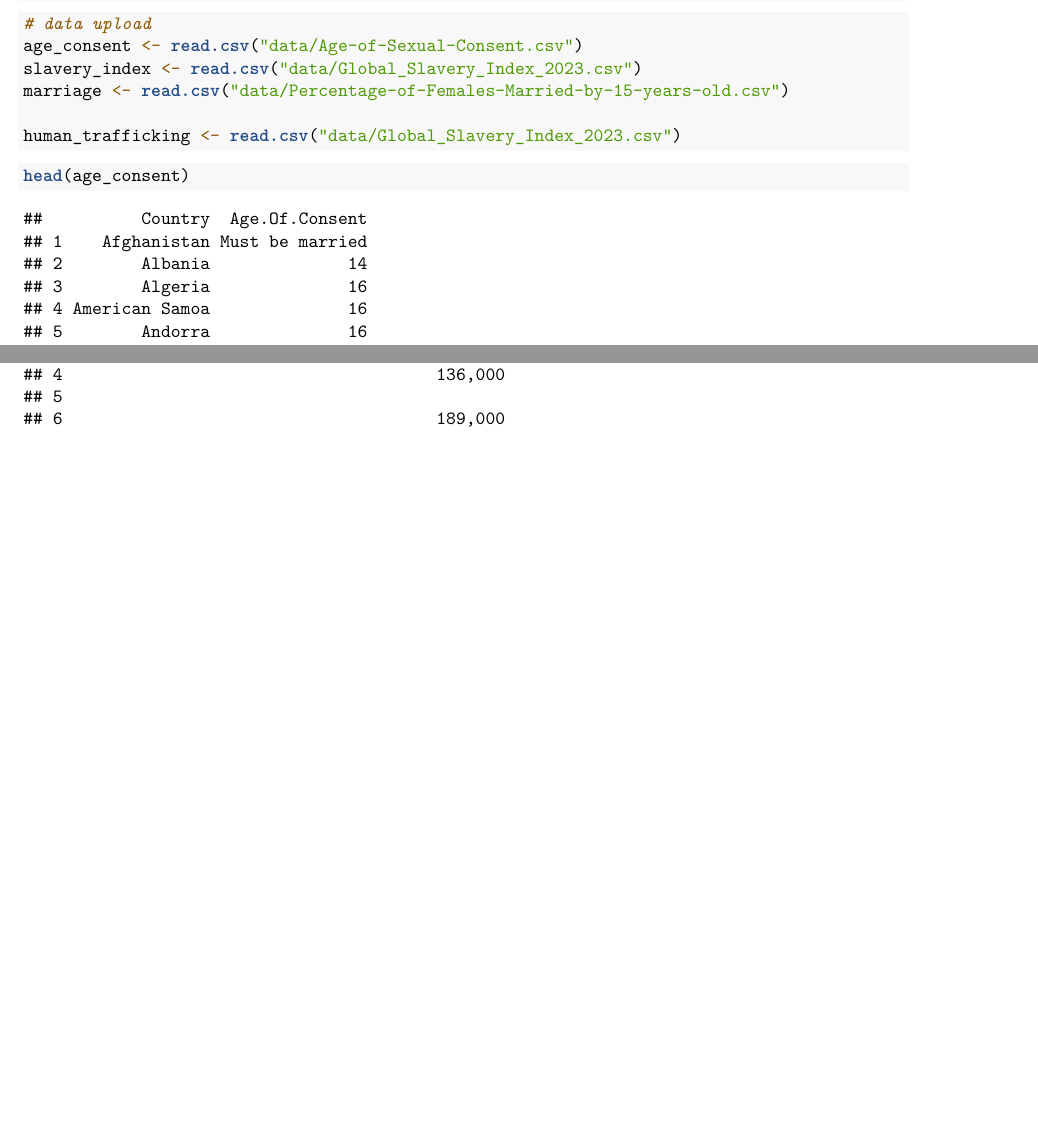
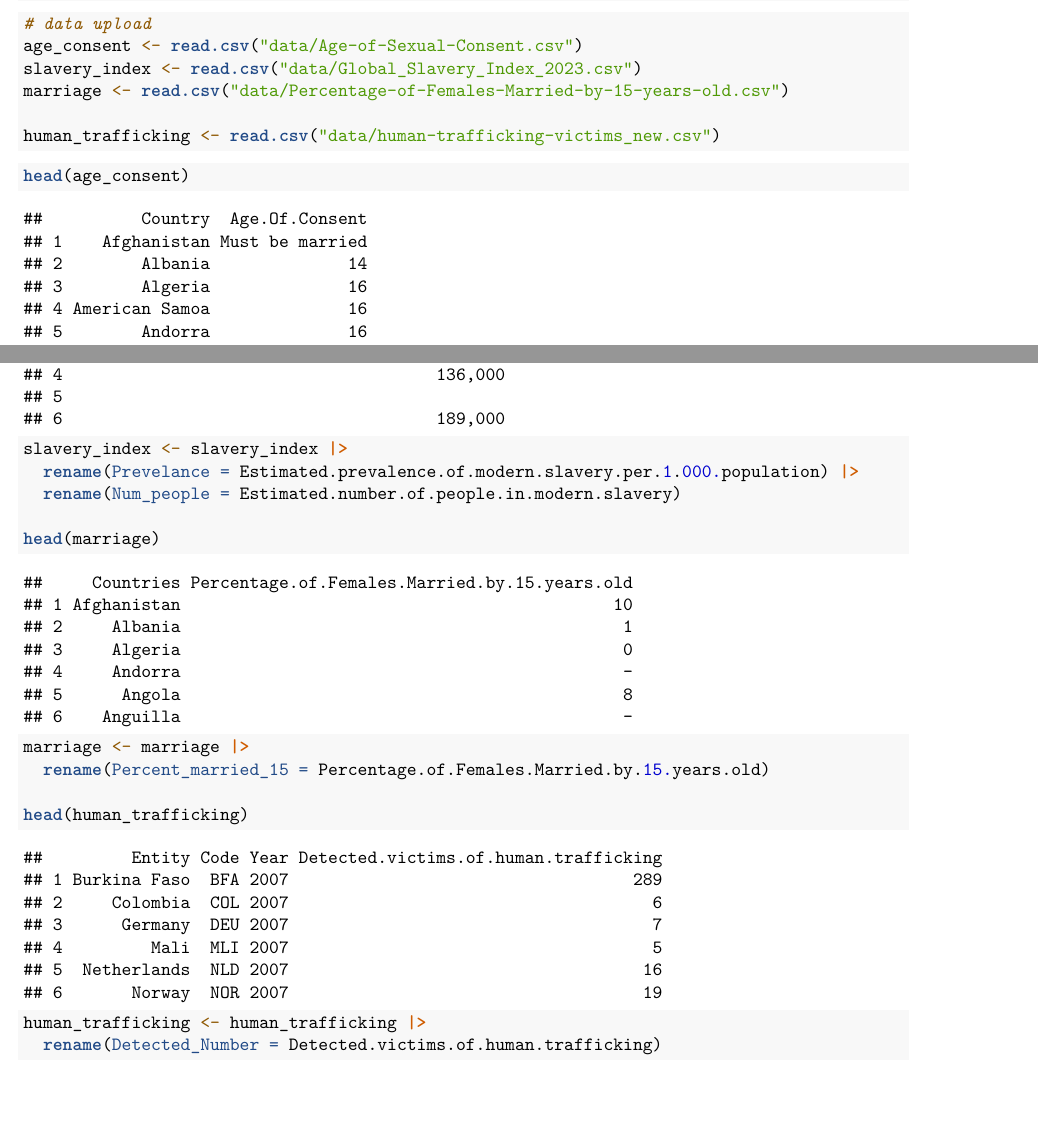
Before and after one commit to jjenkins111/Dorbit, an R Markdown document (Datathon.Rmd): two parts of pages 1 and 2 of 2, joined at a grey line, cut so that both start at the same text. Rendered offline with R 4.5, knitr and Pandoc, then LaTeX, with nearby package versions.

Commit message:
renaming

````diff
--- a/Datathon.Rmd
+++ b/Datathon.Rmd
@@ -25,12 +25,22 @@ age_consent <- read.csv("data/Age-of-Sexual-Consent.csv")
 slavery_index <- read.csv("data/Global_Slavery_Index_2023.csv")
 marriage <- read.csv("data/Percentage-of-Females-Married-by-15-years-old.csv")
 
-human_trafficking <- read.csv("data/Global_Slavery_Index_2023.csv")
+human_trafficking <- read.csv("data/human-trafficking-victims_new.csv")
 ```
 
 
 ```{r}
 head(age_consent)
 head(slavery_index)
+slavery_index <- slavery_index |>
+  rename(Prevelance = Estimated.prevalence.of.modern.slavery.per.1.000.population) |>
+  rename(Num_people = Estimated.number.of.people.in.modern.slavery)
 
+head(marriage)
+marriage <- marriage |>
+  rename(Percent_married_15 = Percentage.of.Females.Married.by.15.years.old)
+
+head(human_trafficking)
+human_trafficking <- human_trafficking |>
+  rename(Detected_Number = Detected.victims.of.human.trafficking)
 ```
````
Also changed, not shown: data/human-trafficking-victims_new.csv (renamed from data/human-trafficking-victims new.csv).
